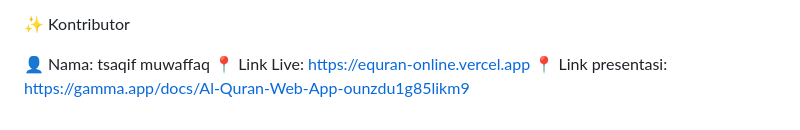
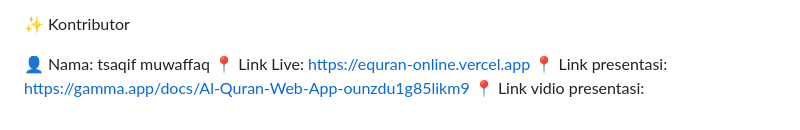
Before and after one commit to tsaqif-muwaffaq/equran-project, a Markdown page: README.md, the part around the change. GitHub-like rendering.

```diff
--- a/README.md
+++ b/README.md
@@ -114,3 +114,4 @@ Fitur pencarian ayat global berdasarkan kata kunci
 👤 Nama: tsaqif muwaffaq
 📍 Link Live: https://equran-online.vercel.app
 📍 Link presentasi: https://gamma.app/docs/Al-Quran-Web-App-ounzdu1g85likm9
+📍 Link vidio presentasi:
```
